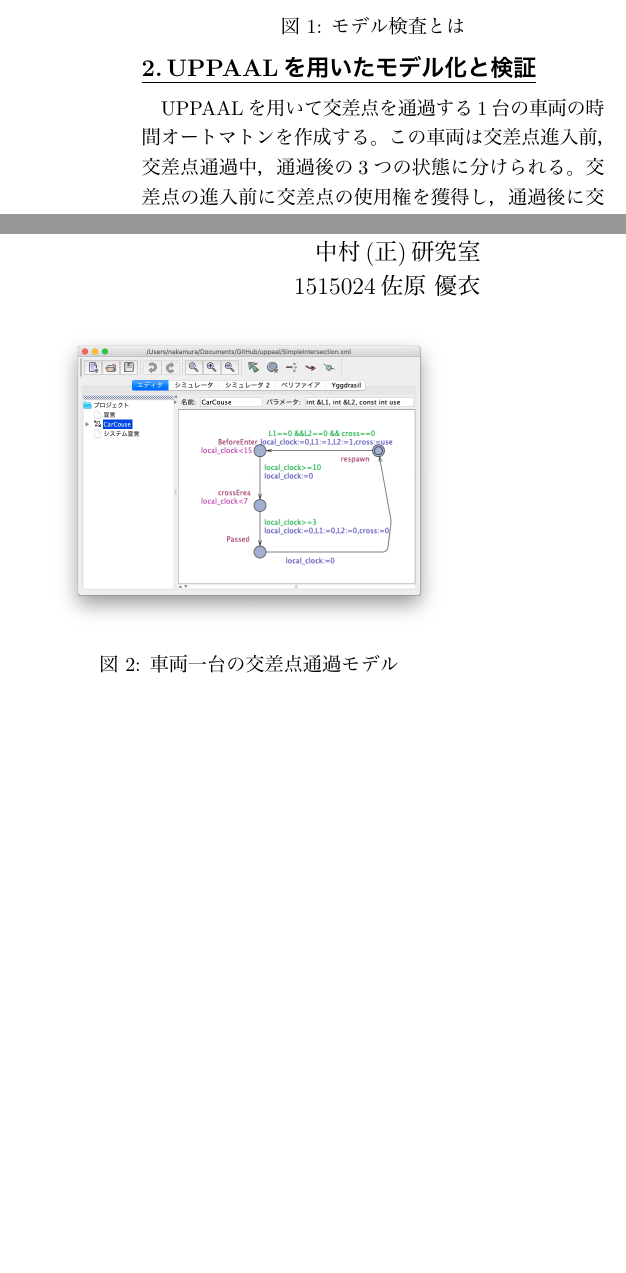
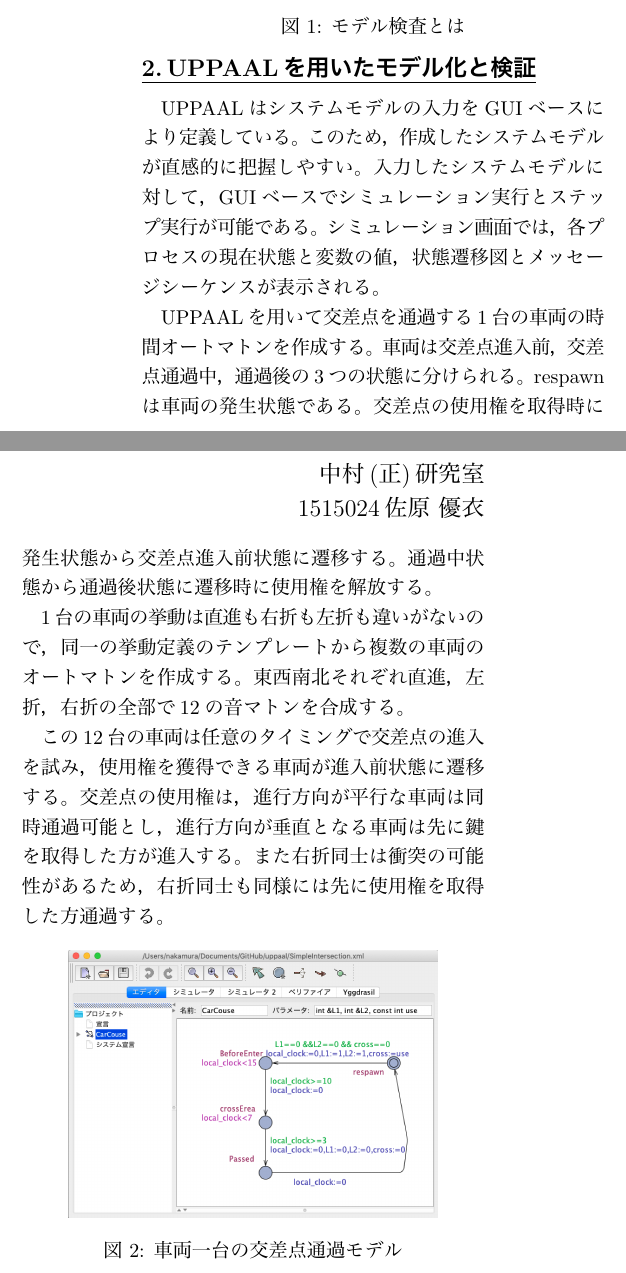
Before and after one commit to Sahara62/Gradu-Research, a LaTeX document (graguAbst.tex): two parts of the columns of the page, joined at a grey line, cut so that both start at the same text, the shorter picture padded with empty space. The pictures show the PDF file graguAbst.pdf that the author committed with the source.

Commit message:
概要完成

```diff
--- a/graguAbst.tex
+++ b/graguAbst.tex
@@ -91,12 +91,16 @@ morecomment=[l]{//}%
 	\end{figure}
 %2--
 \section{UPPAALを用いたモデル化と検証}
-UPPAALを用いて交差点を通過する1台の車両の時間オートマトンを作成する。
-%{4台の車両が出発地点から到着地点まで，それぞれ違う方向から一つの交差点に進入し，通過するとする。なお，この交差点には右折レーン，信号がないものとする。平行な向きの車両はお互いに止まることなく通過するが，進行方向が垂直に交差する場合は先に交差点への進入権を獲得した方が先に通過する。そのために交差点への進入権をいつ獲得し，交差点の通過にかかる時間も考慮する。}
-この車両は交差点進入前，交差点通過中，通過後の3つの状態に分けられる。交差点の進入前に交差点の使用権を獲得し，通過後に交差点の使用権を返却する。
+UPPAALはシステムモデルの入力をGUIベースにより定義している。このため，作成したシステムモデルが直感的に把握しやすい。入力したシステムモデルに対して，GUIベースでシミュレーション実行とステップ実行が可能である。シミュレーション画面では，各プロセスの現在状態と変数の値，状態遷移図とメッセージシーケンスが表示される。
+
+UPPAALを用いて交差点を通過する1台の車両の時間オートマトンを作成する。車両は交差点進入前，交差点通過中，通過後の3つの状態に分けられる。respawnは車両の発生状態である。交差点の使用権を取得時に発生状態から交差点進入前状態に遷移する。通過中状態から通過後状態に遷移時に使用権を解放する。
+
+1台の車両の挙動は直進も右折も左折も違いがないので，同一の挙動定義のテンプレートから複数の車両のオートマトンを作成する。東西南北それぞれ直進，左折，右折の全部で12の音マトンを合成する。
+
+この12台の車両は任意のタイミングで交差点の進入を試み，使用権を獲得できる車両が進入前状態に遷移する。交差点の使用権は，進行方向が平行な車両は同時通過可能とし，進行方向が垂直となる車両は先に鍵を取得した方が進入する。また右折同士は衝突の可能性があるため，右折同士も同様には先に使用権を取得した方通過する。
 \begin{figure}[htbp]
 \centering
-\includegraphics[width=70mm]{Simple.png}
+\includegraphics[width=65mm]{Simple.png}
 \caption{車両一台の交差点通過モデル}
 \label{Simple}
 \end{figure}
```
Also changed, not shown: Simple.png, graguAbst.pdf, graguAbst.tex (2 more changed lines), 3 other files.
